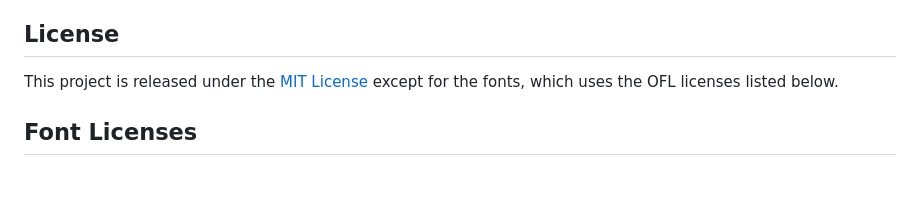
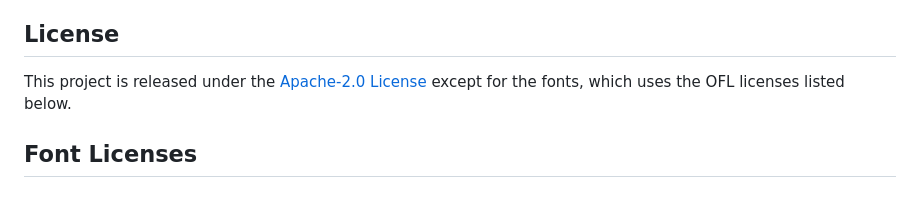
Before and after one commit to richie-rich90454/random_color_gen, a Markdown page: README.md, the part around the change. Drawn GitHub-style.

```diff
--- a/README.md
+++ b/README.md
@@ -51,7 +51,7 @@ random_color_gen/
 * JavaScript (ES6+)
 * Fastify (Node.js web framework)
 ## License
-This project is released under the [MIT License](LICENSE) except for the fonts, which uses the OFL licenses listed below.
+This project is released under the [Apache-2.0 License](LICENSE) except for the fonts, which uses the OFL licenses listed below.
 ## Font Licenses
 ### OFL-EB\_Garamond
 Copyright 2017 The EB Garamond Project Authors ([https://github.com/octaviopardo/EBGaramond12](https://github.com/octaviopardo/EBGaramond12))
```
